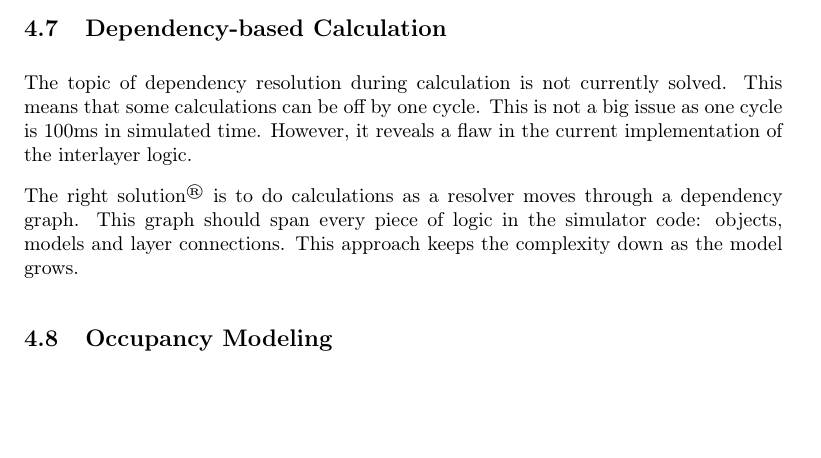
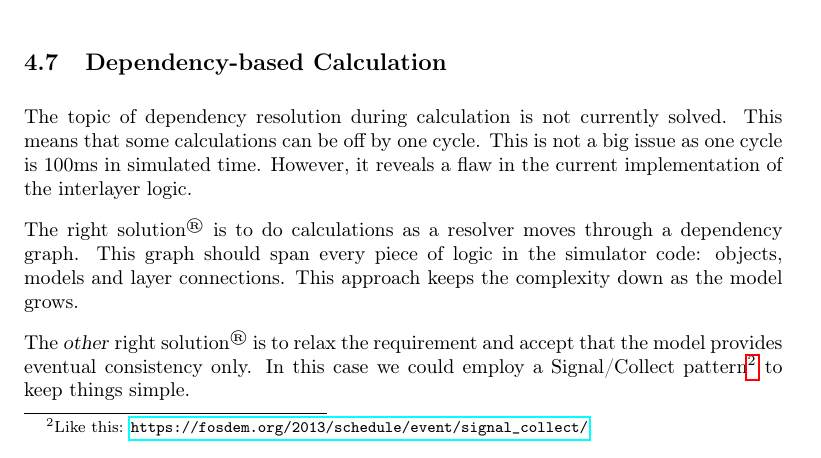
Before and after one commit to javigon/bisp, a LaTeX document (doc/manual.tex): part of page 16 of 17, cut so that both start at the same text, the shorter picture padded with empty space. Compiled offline with pdfLaTeX.

Commit message:
Added a reference to the signal/collect pattern

```diff
--- a/doc/manual.tex
+++ b/doc/manual.tex
@@ -521,6 +521,7 @@ The topic of dependency resolution during calculation is not currently solved. T
 
 The right solution\textsuperscript{\textregistered} is to do calculations as a resolver moves through a dependency graph. This graph should span every piece of logic in the simulator code: objects, models and layer connections. This approach keeps the complexity down as the model grows.
 
+The \textsl{other} right solution\textsuperscript{\textregistered} is to relax the requirement and accept that the model provides eventual consistency only. In this case we could employ a Signal/Collect pattern\footnote{Like this: \url{https://fosdem.org/2013/schedule/event/signal_collect/}.} to keep things simple.
 
 \subsection{Occupancy Modeling}
 \label{lessons:occupancy}
```
